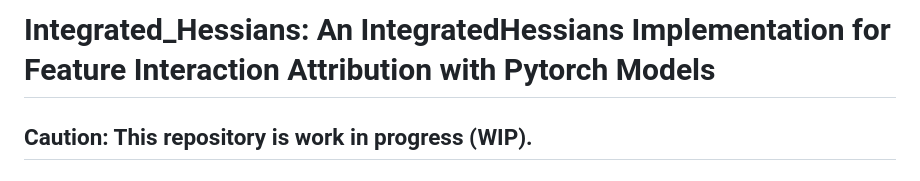
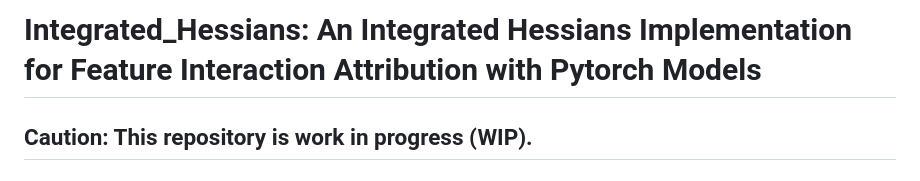
Before and after one commit to yusufozgur/Integrated_Hessians, a Markdown page: README.md, the part around the change. Rendered like a GitHub page.

```diff
--- a/README.md
+++ b/README.md
@@ -1,4 +1,4 @@
-# Integrated_Hessians: An IntegratedHessians Implementation for Feature Interaction Attribution with Pytorch Models
+# Integrated_Hessians: An Integrated Hessians Implementation for Feature Interaction Attribution with Pytorch Models
 
 ## Caution: This repository is work in progress (WIP).
 
```
